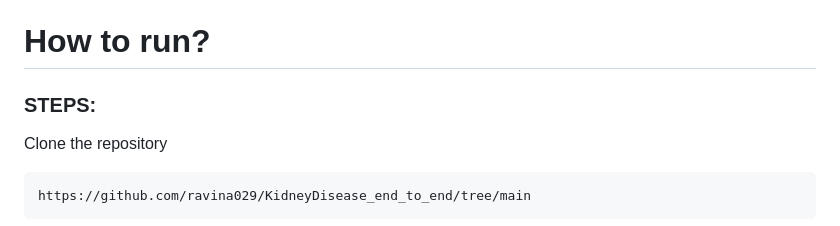
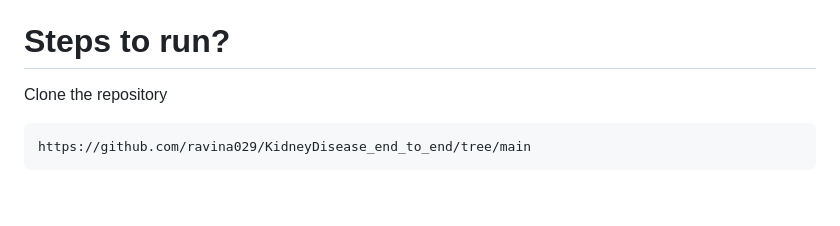
Before and after one commit to ravina029/KidneyDisease_end_to_end, a Markdown page: README.md, the part around the change. Rendered like a GitHub page; blank space fills up the shorter version.

```diff
--- a/README.md
+++ b/README.md
@@ -17,8 +17,8 @@ The project presents a web-based application for kidney disease prediction using
 
 
 
-# How to run?
-### STEPS:
+# Steps to run?
+
 
 Clone the repository
 
```
